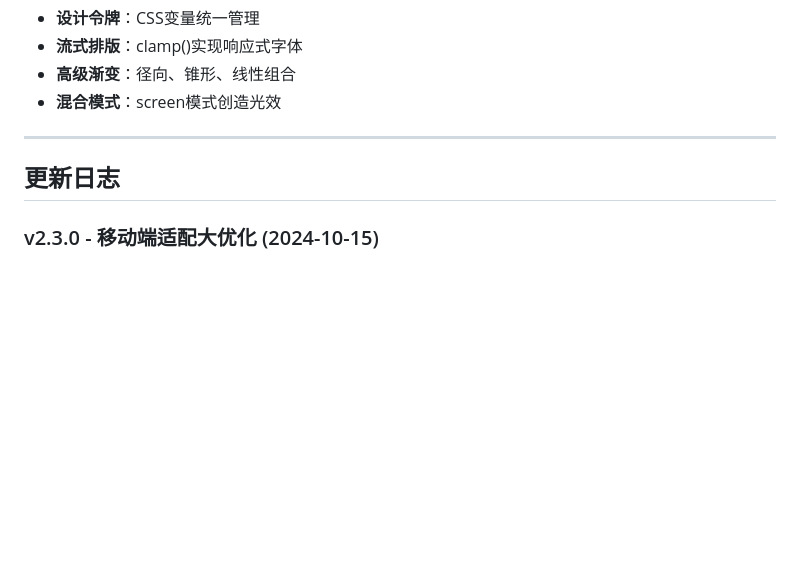
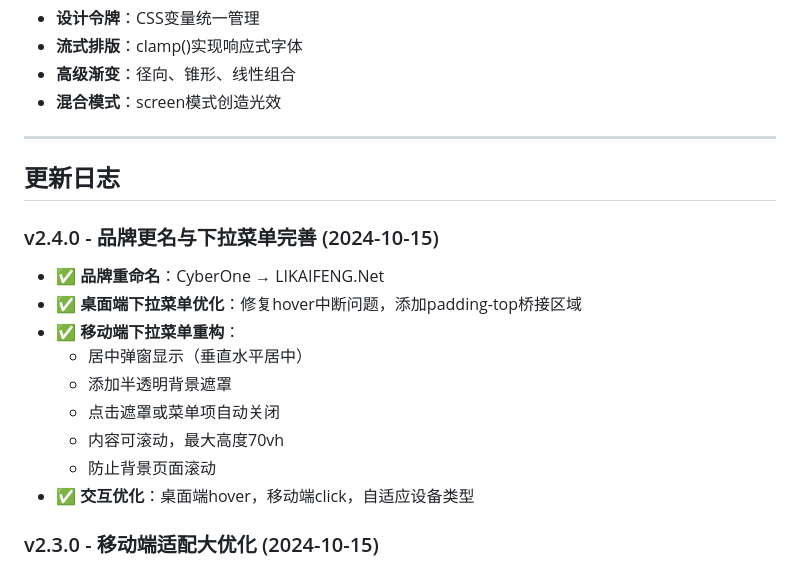
Before and after one commit to lik699386-ctrl/LIKAIFENG.com, a Markdown page: 项目文档.md, the part around the change. Rendered like a GitHub page; blank space fills up the shorter version.

Commit message:
更新项目文档：记录v2.4.0品牌更名与下拉菜单完善

```diff
--- a/项目文档.md
+++ b/项目文档.md
@@ -924,6 +924,17 @@ A:
 
 ## 更新日志
 
+### v2.4.0 - 品牌更名与下拉菜单完善 (2024-10-15)
+- ✅ **品牌重命名**：CyberOne → LIKAIFENG.Net
+- ✅ **桌面端下拉菜单优化**：修复hover中断问题，添加padding-top桥接区域
+- ✅ **移动端下拉菜单重构**：
+  - 居中弹窗显示（垂直水平居中）
+  - 添加半透明背景遮罩
+  - 点击遮罩或菜单项自动关闭
+  - 内容可滚动，最大高度70vh
+  - 防止背景页面滚动
+- ✅ **交互优化**：桌面端hover，移动端click，自适应设备类型
+
 ### v2.3.0 - 移动端适配大优化 (2024-10-15)
 - ✅ **导航栏移动端重构**：垂直布局，居中对齐，更好的视觉层次
 - ✅ **触摸友好设计**：按钮最小44px高度，符合iOS/Android触摸标准
```
